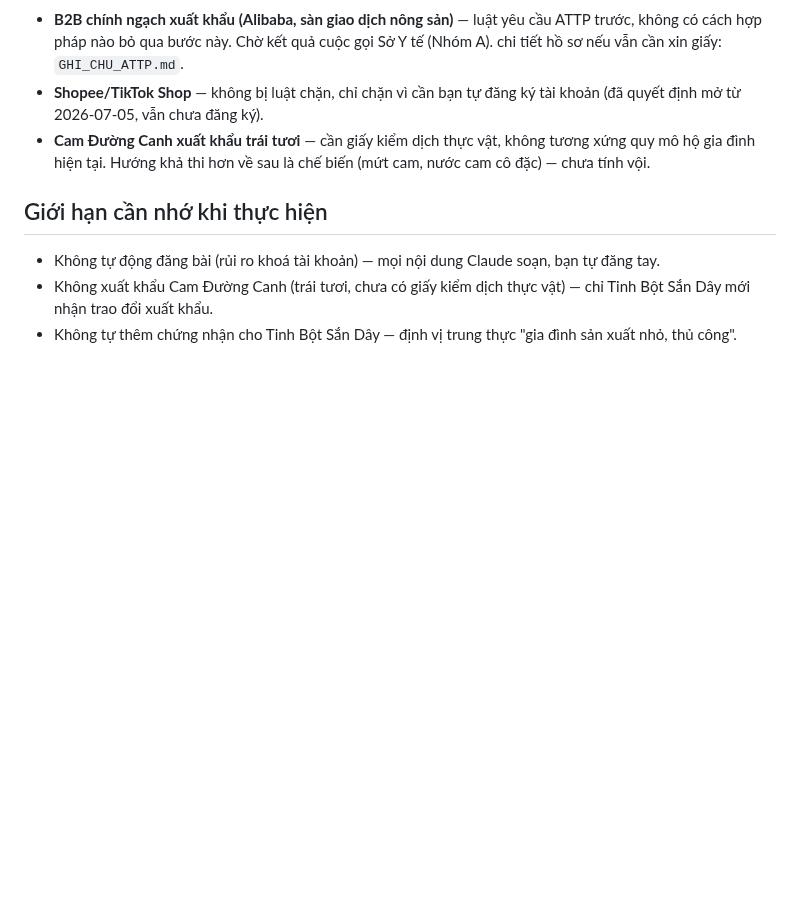
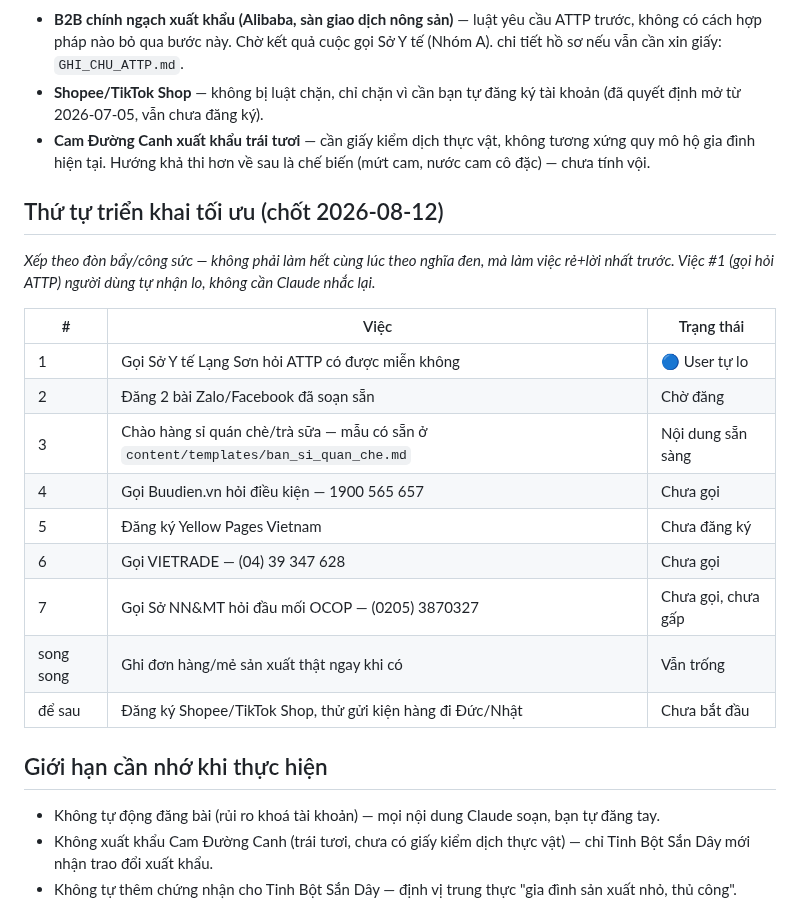
Before and after one commit to nongvanhoang/nong-san-nha-lam, a Markdown page: KE_HOACH_BAN_HANG.md, the part around the change. Rendered like a GitHub page; blank space fills up the shorter version.

```diff
--- a/KE_HOACH_BAN_HANG.md
+++ b/KE_HOACH_BAN_HANG.md
@@ -115,6 +115,23 @@ kênh đã tra cứu qua web thật (không đoán), nguồn ghi kèm._
 - **Cam Đường Canh xuất khẩu trái tươi** — cần giấy kiểm dịch thực vật, không tương xứng quy mô hộ
   gia đình hiện tại. Hướng khả thi hơn về sau là chế biến (mứt cam, nước cam cô đặc) — chưa tính vội.
 
+## Thứ tự triển khai tối ưu (chốt 2026-08-12)
+
+_Xếp theo đòn bẩy/công sức — không phải làm hết cùng lúc theo nghĩa đen, mà làm việc rẻ+lời nhất
+trước. Việc #1 (gọi hỏi ATTP) người dùng tự nhận lo, không cần Claude nhắc lại._
+
+| # | Việc | Trạng thái |
+|---|---|---|
+| 1 | Gọi Sở Y tế Lạng Sơn hỏi ATTP có được miễn không | 🔵 User tự lo |
+| 2 | Đăng 2 bài Zalo/Facebook đã soạn sẵn | Chờ đăng |
+| 3 | Chào hàng sỉ quán chè/trà sữa — mẫu có sẵn ở `content/templates/ban_si_quan_che.md` | Nội dung sẵn sàng |
+| 4 | Gọi Buudien.vn hỏi điều kiện — 1900 565 657 | Chưa gọi |
+| 5 | Đăng ký Yellow Pages Vietnam | Chưa đăng ký |
+| 6 | Gọi VIETRADE — (04) 39 347 628 | Chưa gọi |
+| 7 | Gọi Sở NN&MT hỏi đầu mối OCOP — (0205) 3870327 | Chưa gọi, chưa gấp |
+| song song | Ghi đơn hàng/mẻ sản xuất thật ngay khi có | Vẫn trống |
+| để sau | Đăng ký Shopee/TikTok Shop, thử gửi kiện hàng đi Đức/Nhật | Chưa bắt đầu |
+
 ## Giới hạn cần nhớ khi thực hiện
 
 - Không tự động đăng bài (rủi ro khoá tài khoản) — mọi nội dung Claude soạn, bạn tự đăng tay.
```
Also changed, not shown: content/templates/ban_si_quan_che.md (added, +50 -0 lines).
